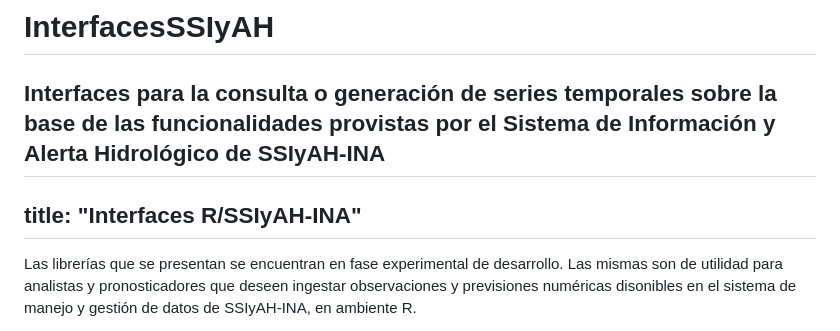
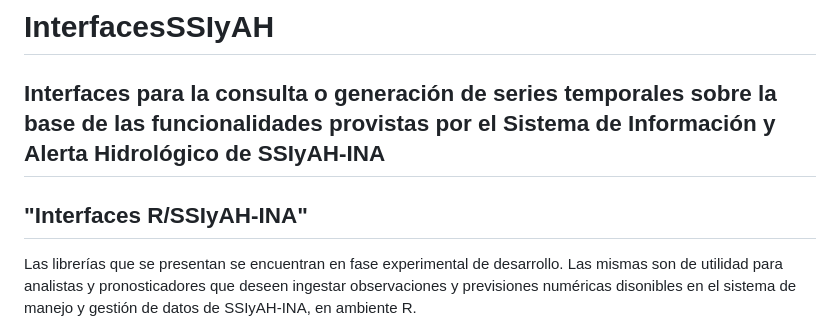
Before and after one commit to leangior/InterfacesSSIyAH, a Markdown page: README.md, the part around the change. Drawn GitHub-style.

```diff
--- a/README.md
+++ b/README.md
@@ -1,7 +1,7 @@
 # InterfacesSSIyAH
 Interfaces para la consulta o generación de series temporales sobre la base de las funcionalidades provistas por el Sistema de Información y Alerta Hidrológico de SSIyAH-INA
 ---
-title: "Interfaces R/SSIyAH-INA"
+"Interfaces R/SSIyAH-INA"
 ---
 
 Las librerías que se presentan se encuentran en fase experimental de desarrollo. Las mismas son de utilidad para analistas y pronosticadores que deseen ingestar observaciones y previsiones numéricas disonibles en el sistema de manejo y gestión de datos de SSIyAH-INA, en ambiente R.
```
